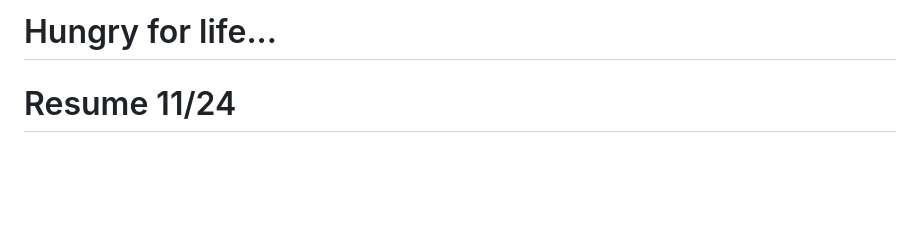
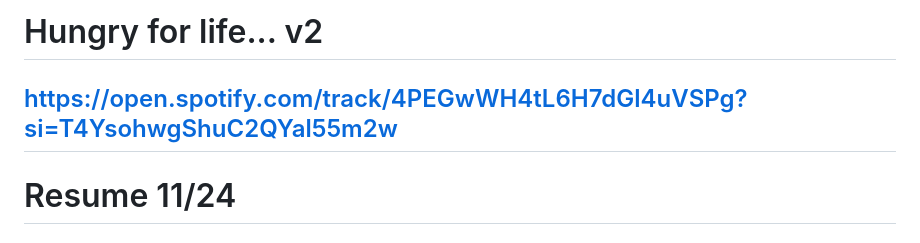
Before and after one commit to marwinlopezjrxD/html_css, a Markdown page: README.md, the part around the change. GitHub-like rendering; blank space fills up the shorter version.

```diff
--- a/README.md
+++ b/README.md
@@ -1,4 +1,6 @@
-# Hungry for life...
+# Hungry for life... v2
+## https://open.spotify.com/track/4PEGwWH4tL6H7dGl4uVSPg?si=T4YsohwgShuC2QYal55m2w
+
 
 # Resume 11/24
 # See you next week!
```
